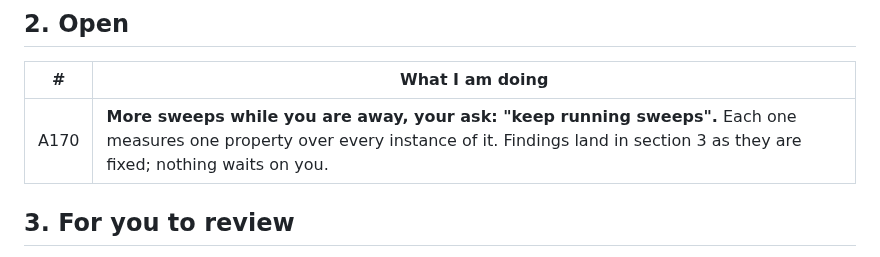
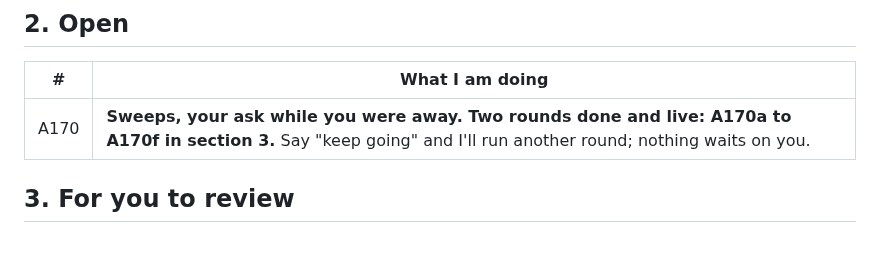
Before and after one commit to ebspencer16-eng/Attune, a Markdown page: TASKS.md, the part around the change. GitHub-like rendering.

Commit message:
Tasks: where the sweeps stand
Co-Authored-By: Claude Opus 5.5 <noreply@anthropic.com>

```diff
--- a/TASKS.md
+++ b/TASKS.md
@@ -24,7 +24,7 @@ Every code block says which window it goes in, above the block.
 
 | # | What I am doing |
 |--|--|
-| A170 | **More sweeps while you are away, your ask: "keep running sweeps".** Each one measures one property over every instance of it. Findings land in section 3 as they are fixed; nothing waits on you. |
+| A170 | **Sweeps, your ask while you were away. Two rounds done and live: A170a to A170f in section 3.** Say "keep going" and I'll run another round; nothing waits on you. |
 
 ## 3. For you to review
 
```
